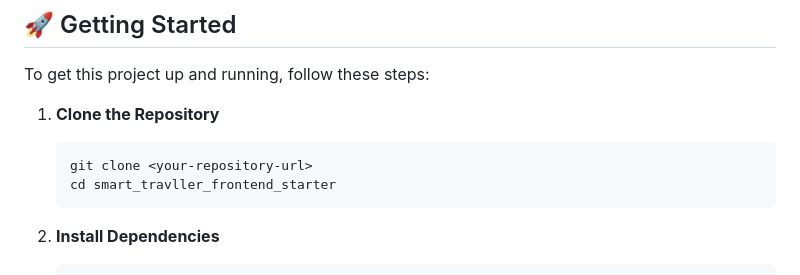
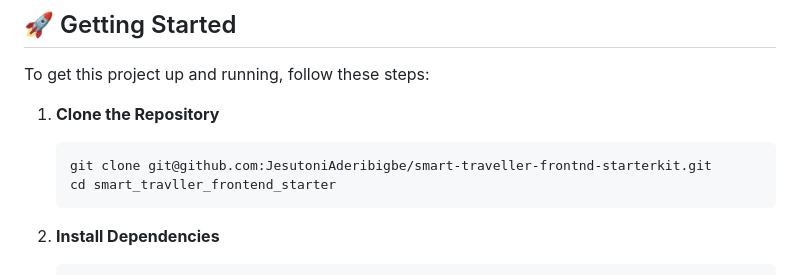
Before and after one commit to JesutoniAderibigbe/smart-traveller-frontnd-starterkit, a Markdown page: README.md, the part around the change. Rendered like a GitHub page.

Commit message:
rewrote docs

````diff
--- a/README.md
+++ b/README.md
@@ -71,7 +71,7 @@ To get this project up and running, follow these steps:
 
 1.  **Clone the Repository**
     ```bash
-    git clone <your-repository-url>
+    git clone git@github.com:JesutoniAderibigbe/smart-traveller-frontnd-starterkit.git
     cd smart_travller_frontend_starter
     ```
 
````
